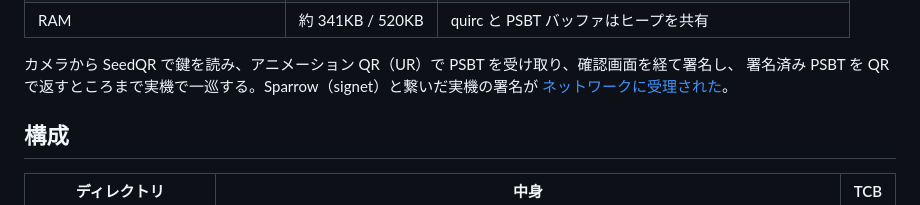
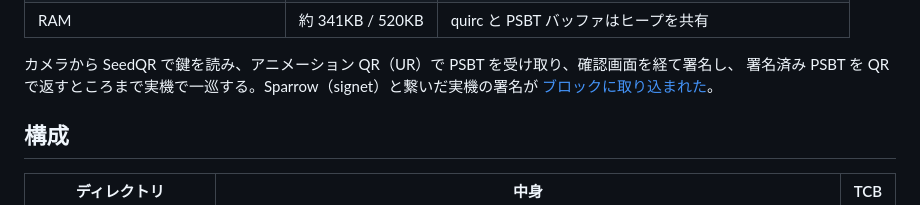
Before and after one commit to habakan/jitsu-in-pico, a Markdown page: README.md, the part around the change. GitHub-like rendering.

Commit message:
docs: signet の取引がブロック 324603 で承認されたことを記録

```diff
--- a/README.md
+++ b/README.md
@@ -22,7 +22,7 @@ OS もファイルシステムも持たず、Flash には鍵を一切書かな
 
 カメラから SeedQR で鍵を読み、アニメーション QR（UR）で PSBT を受け取り、確認画面を経て署名し、
 署名済み PSBT を QR で返すところまで実機で一巡する。Sparrow（signet）と繋いだ実機の署名が
-[ネットワークに受理された](https://mempool.space/signet/tx/d22944daeb353fc4e02012f080c632ddc8973b0395442f59d55e091a78610253)。
+[ブロックに取り込まれた](https://mempool.space/signet/tx/d22944daeb353fc4e02012f080c632ddc8973b0395442f59d55e091a78610253)。
 
 ## 構成
 
```
Also changed, not shown: docs/architecture-b.md (+2 -1 lines).
